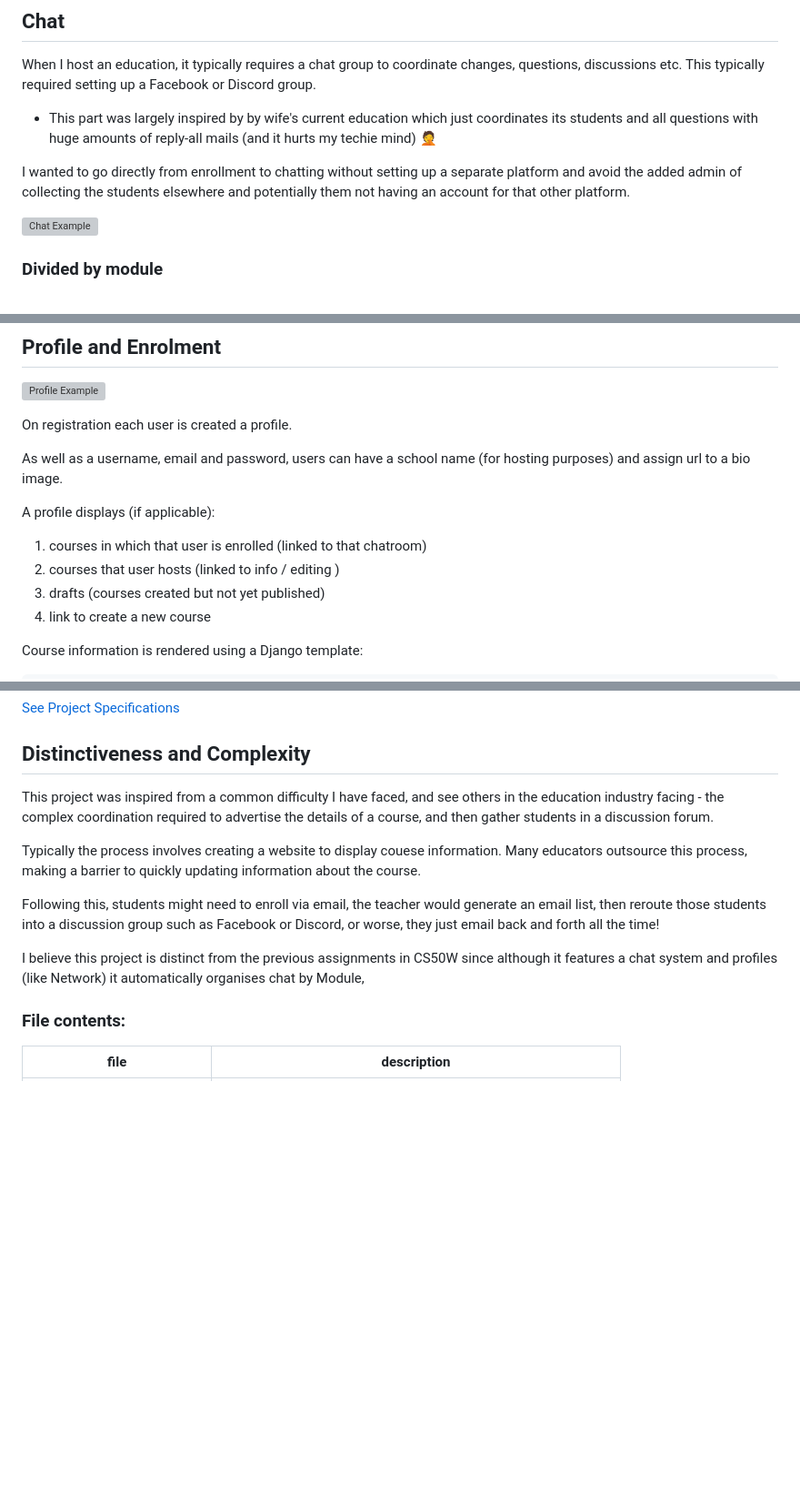
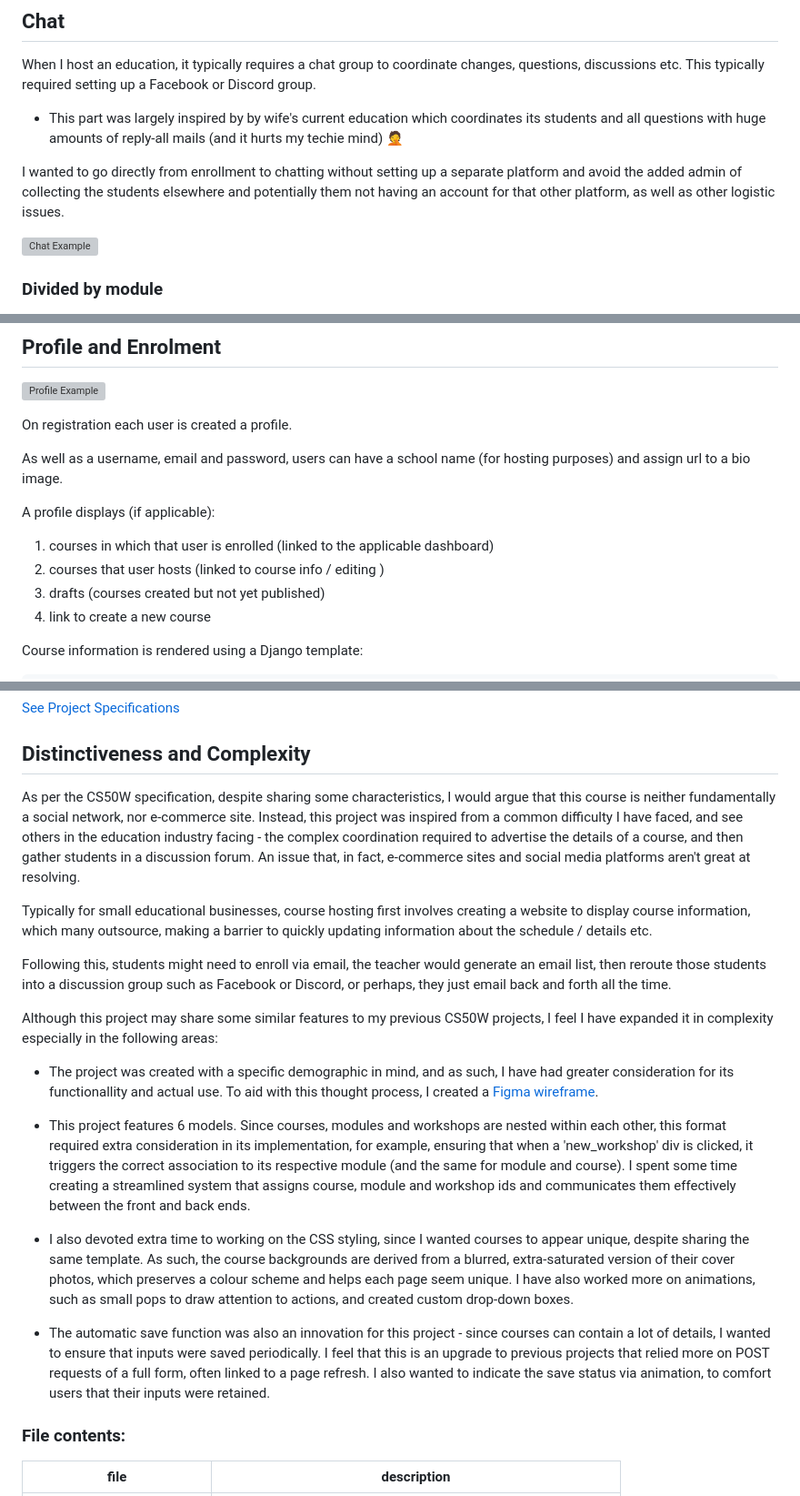
Before and after one commit to mikeblochlevermore/setcourse, a Markdown page: README.md, 3 parts joined by grey strips. Shown at 91% size. GitHub-like rendering; blank space fills up the shorter version; grey boxes are pictures that could not be loaded.

Commit message:
README completed

```diff
--- a/README.md
+++ b/README.md
@@ -184,9 +186,9 @@ function new_module() {
 
 When I host an education, it typically requires a chat group to coordinate changes, questions, discussions etc. This typically required setting up a Facebook or Discord group.
 
-- This part was largely inspired by by wife's current education which just coordinates its students and all questions with huge amounts of reply-all mails (and it hurts my techie mind) 🤦
+- This part was largely inspired by by wife's current education which coordinates its students and all questions with huge amounts of reply-all mails (and it hurts my techie mind) 🤦
 
-I wanted to go directly from enrollment to chatting without setting up a separate platform and avoid the added admin of collecting the students elsewhere and potentially them not having an account for that other platform.
+I wanted to go directly from enrollment to chatting without setting up a separate platform and avoid the added admin of collecting the students elsewhere and potentially them not having an account for that other platform, as well as other logistic issues.
 
 ![Chat Example](https://github.com/mikeblochlevermore/setcourse/blob/master/setcourse/static/setcourse/chat_example.gif?raw=true)
 
@@ -278,8 +280,8 @@ On registration each user is created a profile.
 As well as a username, email and password, users can have a school name (for hosting purposes) and assign url to a bio image.
 
 A profile displays (if applicable):
-1. courses in which that user is enrolled (linked to that chatroom)
-2. courses that user hosts (linked to info / editing )
+1. courses in which that user is enrolled (linked to the applicable dashboard)
+2. courses that user hosts (linked to course info / editing )
 3. drafts (courses created but not yet published)
 4. link to create a new course
 
@@ -324,13 +326,20 @@ This project was created as a final project for CS50s Web Development with Pytho
 
 ## Distinctiveness and Complexity
 
-This project was inspired from a common difficulty I have faced, and see others in the education industry facing - the complex coordination required to advertise the details of a course, and then gather students in a discussion forum.
+As per the CS50W specification, despite sharing some characteristics, I would argue that this course is neither fundamentally a social network, nor e-commerce site. Instead, this project was inspired from a common difficulty I have faced, and see others in the education industry facing - the complex coordination required to advertise the details of a course, and then gather students in a discussion forum. An issue that, in fact, e-commerce sites and social media platforms aren't great at resolving.
 
-Typically the process involves creating a website to display couese information. Many educators outsource this process, making a barrier to quickly updating information about the course.
+Typically for small educational businesses, course hosting first involves creating a website to display course information, which many outsource, making a barrier to quickly updating information about the schedule / details etc.
 
-Following this, students might need to enroll via email, the teacher would generate an email list, then reroute those students into a discussion group such as Facebook or Discord, or worse, they just email back and forth all the time!
+Following this, students might need to enroll via email, the teacher would generate an email list, then reroute those students into a discussion group such as Facebook or Discord, or perhaps, they just email back and forth all the time.
 
-I believe this project is distinct from the previous assignments in CS50W since although it features a chat system and profiles (like Network) it automatically organises chat by Module,
+Although this project may share some similar features to my previous CS50W projects, I feel I have expanded it in complexity especially in the following areas:
+
+- The project was created with a specific demographic in mind, and as such, I have had greater consideration for its functionallity and actual use. To aid with this thought process, I created a [Figma wireframe](https://www.figma.com/file/0liSzWJsWQoXBTBvKAc3nn/setCourse?type=design&node-id=0%3A1&mode=design&t=Od3aMNjkgxVXdi5g-1).
+
+- This project features 6 models. Since courses, modules and workshops are nested within each other, this format required extra consideration in its implementation, for example, ensuring that when a 'new_workshop' div is clicked, it triggers the correct association to its respective module (and the same for module and course). I spent some time creating a streamlined system that assigns course, module and workshop ids and communicates them effectively between the front and back ends.
+- I also devoted extra time to working on the CSS styling, since I wanted courses to appear unique, despite sharing the same template. As such, the course backgrounds are derived from a blurred, extra-saturated version of their cover photos, which preserves a colour scheme and helps each page seem unique. I have also worked more on animations, such as small pops to draw attention to actions, and created custom drop-down boxes.
+- The automatic save function was also an innovation for this project - since courses can contain a lot of details, I wanted to ensure that inputs were saved periodically. I feel that this is an upgrade to previous projects that relied more on POST requests of a full form, often linked to a page refresh. I also wanted to indicate the save status via animation, to comfort users that their inputs were retained.
+
 
 
 ### File contents:
```
Also changed, not shown: other parts of README.md (+11 -3 lines).
